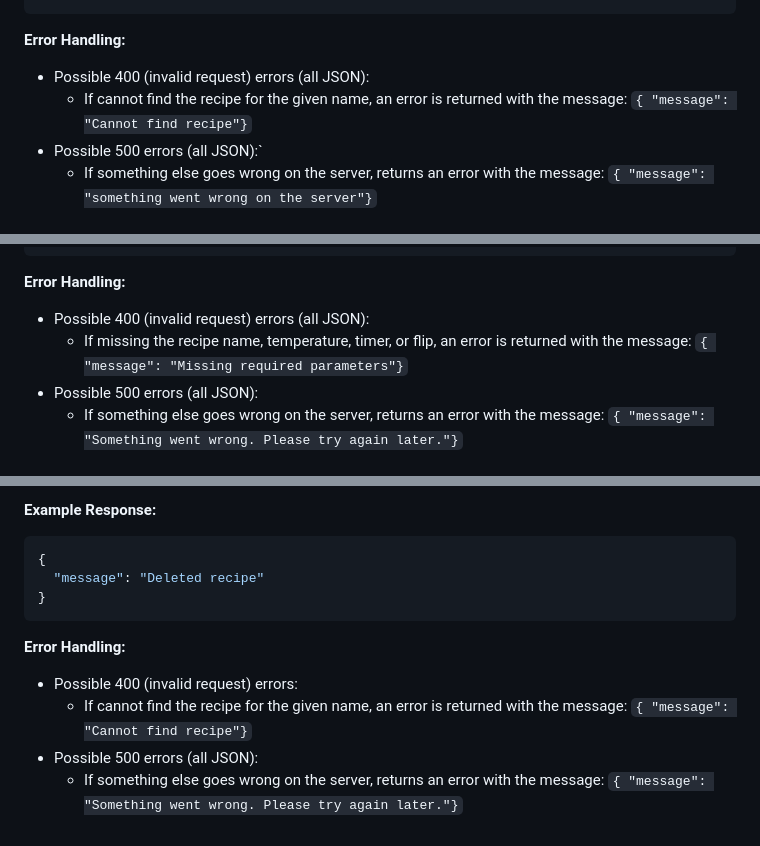
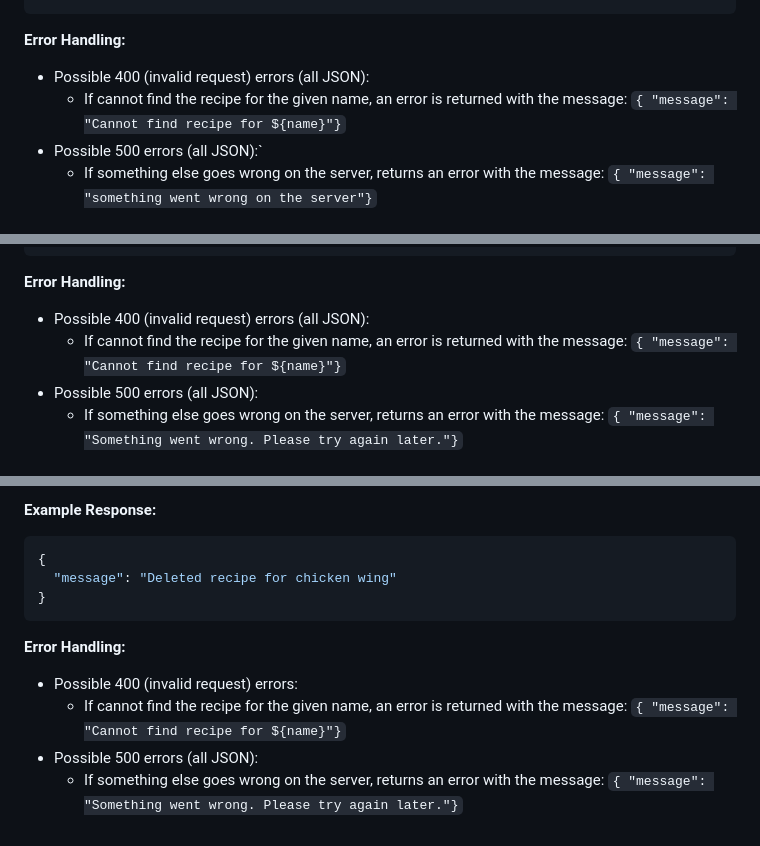
Before and after one commit to NelsonPHC/Air-Fryer-Recipe, a Markdown page: APIDOC.md, 3 parts joined by grey strips. Drawn GitHub-style.

Commit message:
updated apidoc

````diff
--- a/APIDOC.md
+++ b/APIDOC.md
@@ -58,7 +58,7 @@ The Air Fryer Recipe allows users to create/read/update/delete air fryer recipes
 
 **Error Handling:**
 - Possible 400 (invalid request) errors (all JSON):
-  - If cannot find the recipe for the given name, an error is returned with the message: `{ "message": "Cannot find recipe"}`
+  - If cannot find the recipe for the given name, an error is returned with the message: `{ "message": "Cannot find recipe for ${name}"}`
 - Possible 500 errors (all JSON):`
   - If something else goes wrong on the server, returns an error with the message: `{ "message": "something went wrong on the server"}`
 
@@ -88,7 +88,7 @@ The Air Fryer Recipe allows users to create/read/update/delete air fryer recipes
 
 **Error Handling:**
 - Possible 400 (invalid request) errors (all JSON):
-  - If missing the recipe name, temperature, timer, or flip, an error is returned with the message: `{ "message": "Missing required parameters"}`
+  - If cannot find the recipe for the given name, an error is returned with the message: `{ "message": "Cannot find recipe for ${name}"}`
 - Possible 500 errors (all JSON):
   - If something else goes wrong on the server, returns an error with the message: `{ "message": "Something went wrong. Please try again later."}`
 
@@ -107,12 +107,12 @@ The Air Fryer Recipe allows users to create/read/update/delete air fryer recipes
 **Example Response:**
 ```json
 {
-  "message": "Deleted recipe"
+  "message": "Deleted recipe for chicken wing"
 }
 ```
 
 **Error Handling:**
 - Possible 400 (invalid request) errors:
-  - If cannot find the recipe for the given name, an error is returned with the message: `{ "message": "Cannot find recipe"}`
+  - If cannot find the recipe for the given name, an error is returned with the message: `{ "message": "Cannot find recipe for ${name}"}`
 - Possible 500 errors (all JSON):
   - If something else goes wrong on the server, returns an error with the message: `{ "message": "Something went wrong. Please try again later."}`
````
